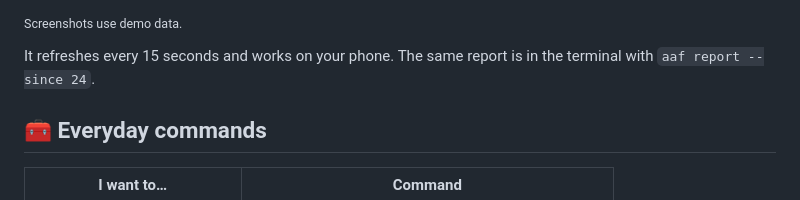
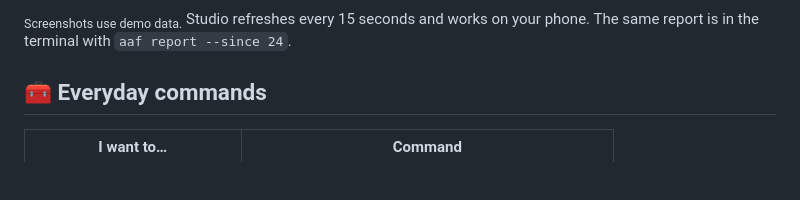
Before and after one commit to ToanMobile/AutoAgentFactory, a Markdown page: README.md, the part around one of its changes. Drawn GitHub-style; blank space fills up the shorter version.

```diff
--- a/README.md
+++ b/README.md
@@ -111,10 +113,8 @@ aaf ui --open        # → http://127.0.0.1:4317/studio
 
 </details>
 
-<sub>Screenshots use demo data.</sub>
-
-It refreshes every 15 seconds and works on your phone. The same report is in
-the terminal with `aaf report --since 24`.
+<sub>Screenshots use demo data.</sub> Studio refreshes every 15 seconds and works on your
+phone. The same report is in the terminal with `aaf report --since 24`.
 
 ## 🧰 Everyday commands
 
```
Also changed, not shown: other parts of README.md (+12 -10 lines), docs/QUICKSTART.md (+2 -1 lines), docs/images/studio-dark.png, docs/images/studio-needs.png (deleted), docs/images/studio.png, 3 other files.
